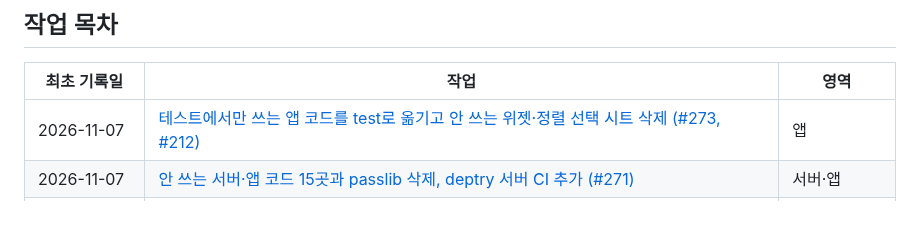
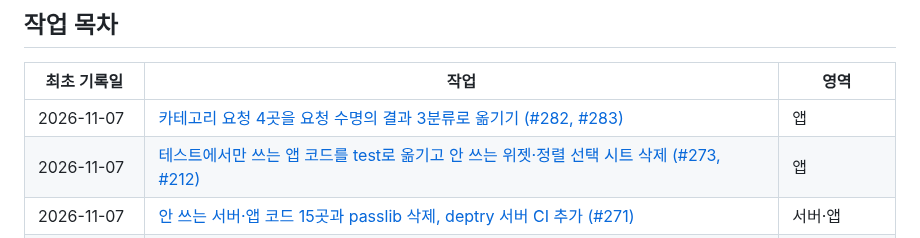
Before and after one commit to clip-back/clipback, a Markdown page: docs/history/README.md, the part around the change. Rendered like a GitHub page; blank space fills up the shorter version.

```diff
--- a/docs/history/README.md
+++ b/docs/history/README.md
@@ -29,6 +29,7 @@
 
 | 최초 기록일 | 작업 | 영역 |
 | --- | --- | --- |
+| 2026-11-07 | [카테고리 요청 4곳을 요청 수명의 결과 3분류로 옮기기 (#282, #283)](2026-11-07-category-request-settle.md) | 앱 |
 | 2026-11-07 | [테스트에서만 쓰는 앱 코드를 test로 옮기고 안 쓰는 위젯·정렬 선택 시트 삭제 (#273, #212)](2026-11-07-test-only-code.md) | 앱 |
 | 2026-11-07 | [안 쓰는 서버·앱 코드 15곳과 passlib 삭제, deptry 서버 CI 추가 (#271)](2026-11-07-remove-unused-code.md) | 서버·앱 |
 | 2026-11-07 | [카테고리 수정 중 "변경 중…" 문구 없애기 (#266)](2026-11-07-category-pending-label.md) | 앱 |
```
Also changed, not shown: docs/history/2026-11-07-category-request-settle.md (added, +90 -0 lines).
